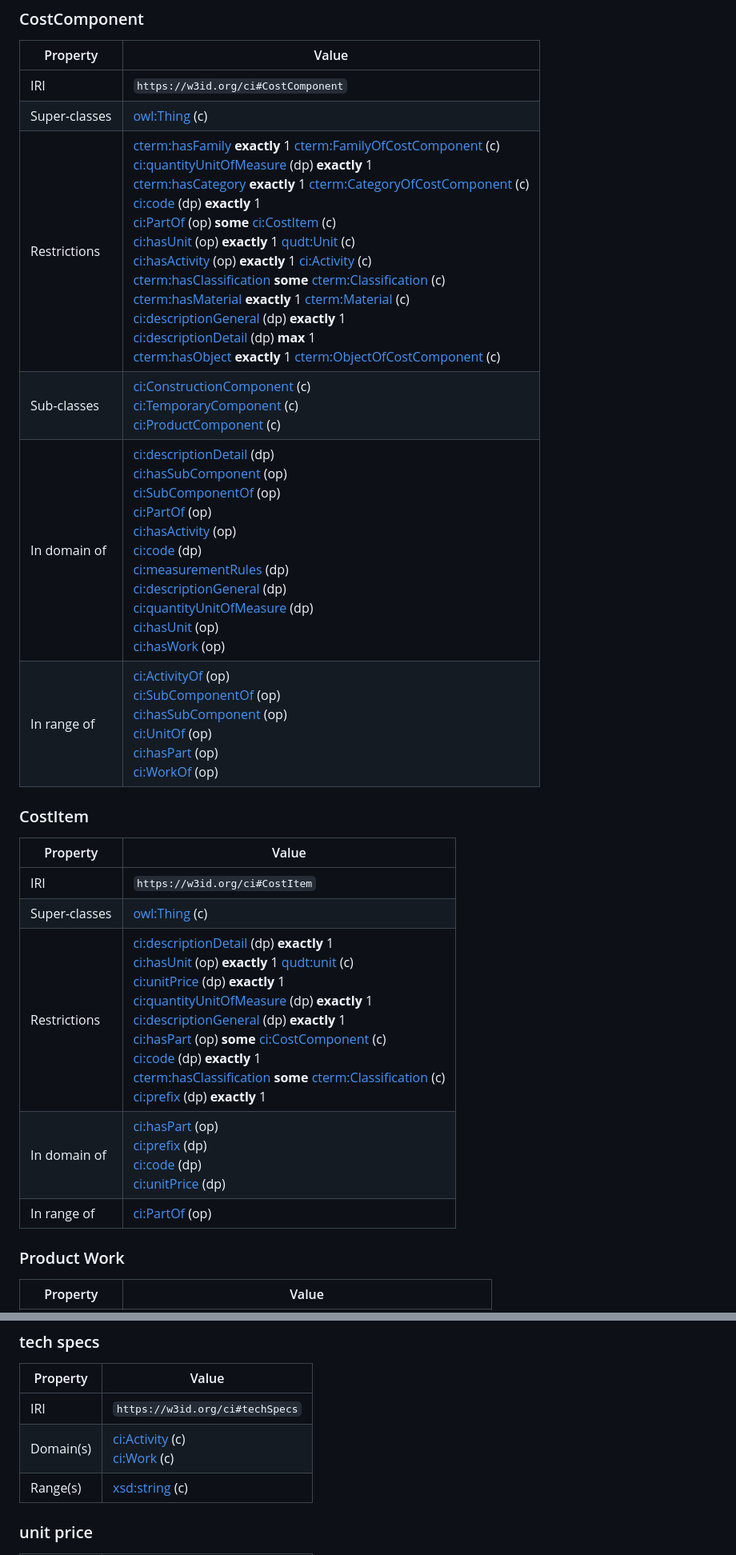
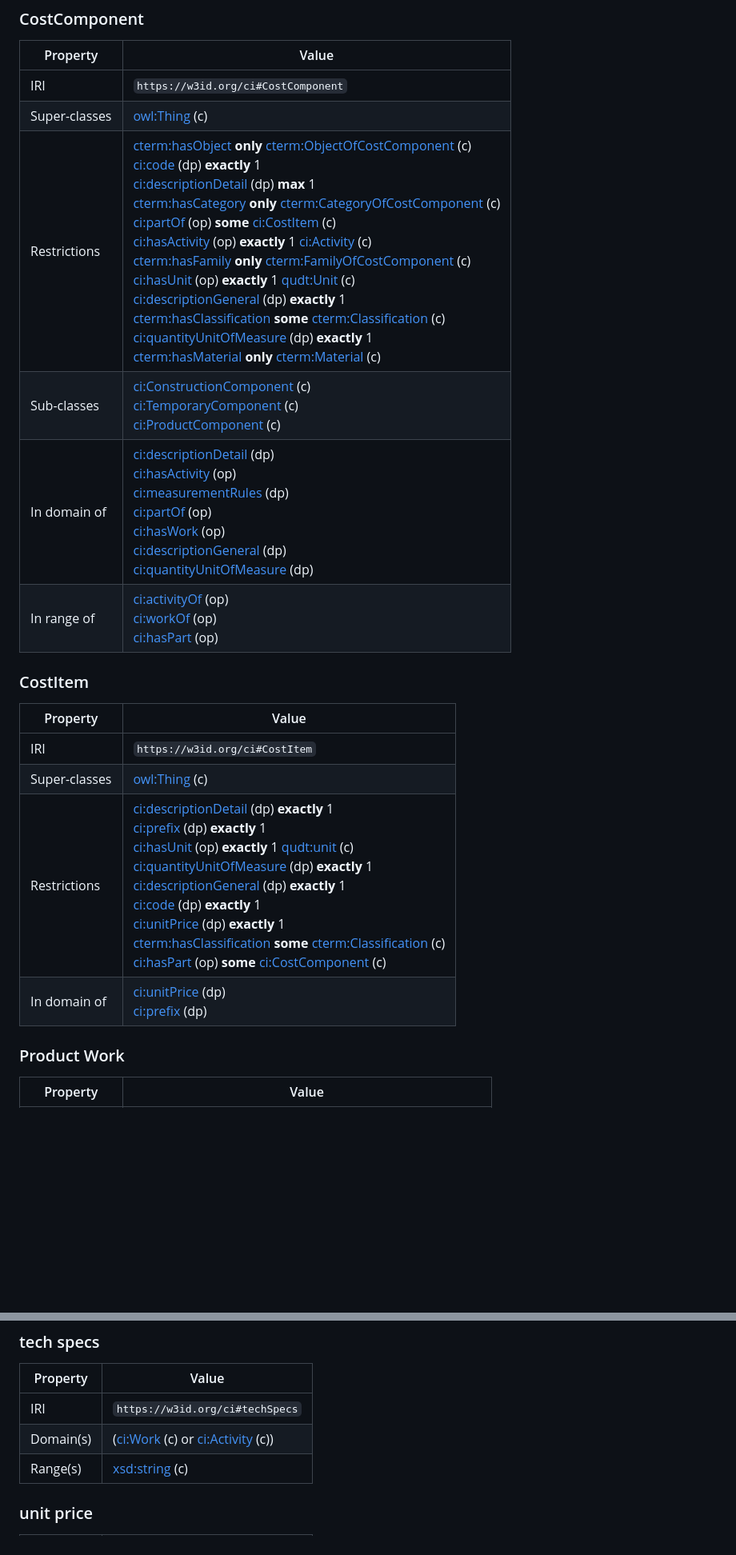
Before and after one commit to cpm-ont-network/cost, a Markdown page: README.md, 2 parts joined by grey strips. Shown at 80% size. Rendered like a GitHub page; blank space fills up the shorter version.

```diff
--- a/README.md
+++ b/README.md
@@ -78,18 +77,17 @@ Property | Value
 --- | ---
 IRI | `https://w3id.org/ci#CostComponent`
 Super-classes |[owl:Thing](http://www.w3.org/2002/07/owl#Thing) (c)<br />
-Restrictions |[cterm:hasFamily](https://w3id.org/cterm#hasFamily) **exactly** 1 [cterm:FamilyOfCostComponent](https://w3id.org/cterm#FamilyOfCostComponent) (c)<br />[ci:quantityUnitOfMeasure](https://w3id.org/ci#quantityUnitOfMeasure) (dp) **exactly** 1<br />[cterm:hasCategory](https://w3id.org/cterm#hasCategory) **exactly** 1 [cterm:CategoryOfCostComponent](https://w3id.org/cterm#CategoryOfCostComponent) (c)<br />[ci:code](https://w3id.org/ci#code) (dp) **exactly** 1<br />[ci:PartOf](https://w3id.org/ci#PartOf) (op) **some** [ci:CostItem](https://w3id.org/ci#CostItem) (c)<br />[ci:hasUnit](https://w3id.org/ci#hasUnit) (op) **exactly** 1 [qudt:Unit](http://qudt.org/schema/qudt/Unit) (c)<br />[ci:hasActivity](https://w3id.org/ci#hasActivity) (op) **exactly** 1 [ci:Activity](https://w3id.org/ci#Activity) (c)<br />[cterm:hasClassification](https://w3id.org/cterm#hasClassification) **some** [cterm:Classification](https://w3id.org/cterm#Classification) (c)<br />[cterm:hasMaterial](https://w3id.org/cterm#hasMaterial) **exactly** 1 [cterm:Material](https://w3id.org/cterm#Material) (c)<br />[ci:descriptionGeneral](https://w3id.org/ci#descriptionGeneral) (dp) **exactly** 1<br />[ci:descriptionDetail](https://w3id.org/ci#descriptionDetail) (dp) **max** 1<br />[cterm:hasObject](https://w3id.org/cterm#hasObject) **exactly** 1 [cterm:ObjectOfCostComponent](https://w3id.org/cterm#ObjectOfCostComponent) (c)<br />
+Restrictions |[cterm:hasObject](https://w3id.org/cterm#hasObject) **only** [cterm:ObjectOfCostComponent](https://w3id.org/cterm#ObjectOfCostComponent) (c)<br />[ci:code](https://w3id.org/ci#code) (dp) **exactly** 1<br />[ci:descriptionDetail](https://w3id.org/ci#descriptionDetail) (dp) **max** 1<br />[cterm:hasCategory](https://w3id.org/cterm#hasCategory) **only** [cterm:CategoryOfCostComponent](https://w3id.org/cterm#CategoryOfCostComponent) (c)<br />[ci:partOf](https://w3id.org/ci#partOf) (op) **some** [ci:CostItem](https://w3id.org/ci#CostItem) (c)<br />[ci:hasActivity](https://w3id.org/ci#hasActivity) (op) **exactly** 1 [ci:Activity](https://w3id.org/ci#Activity) (c)<br />[cterm:hasFamily](https://w3id.org/cterm#hasFamily) **only** [cterm:FamilyOfCostComponent](https://w3id.org/cterm#FamilyOfCostComponent) (c)<br />[ci:hasUnit](https://w3id.org/ci#hasUnit) (op) **exactly** 1 [qudt:Unit](http://qudt.org/schema/qudt/Unit) (c)<br />[ci:descriptionGeneral](https://w3id.org/ci#descriptionGeneral) (dp) **exactly** 1<br />[cterm:hasClassification](https://w3id.org/cterm#hasClassification) **some** [cterm:Classification](https://w3id.org/cterm#Classification) (c)<br />[ci:quantityUnitOfMeasure](https://w3id.org/ci#quantityUnitOfMeasure) (dp) **exactly** 1<br />[cterm:hasMaterial](https://w3id.org/cterm#hasMaterial) **only** [cterm:Material](https://w3id.org/cterm#Material) (c)<br />
 Sub-classes |[ci:ConstructionComponent](https://w3id.org/ci#ConstructionComponent) (c)<br />[ci:TemporaryComponent](https://w3id.org/ci#TemporaryComponent) (c)<br />[ci:ProductComponent](https://w3id.org/ci#ProductComponent) (c)<br />
-In domain of |[ci:descriptionDetail](https://w3id.org/ci#descriptionDetail) (dp)<br />[ci:hasSubComponent](https://w3id.org/ci#hasSubComponent) (op)<br />[ci:SubComponentOf](https://w3id.org/ci#SubComponentOf) (op)<br />[ci:PartOf](https://w3id.org/ci#PartOf) (op)<br />[ci:hasActivity](https://w3id.org/ci#hasActivity) (op)<br />[ci:code](https://w3id.org/ci#code) (dp)<br />[ci:measurementRules](https://w3id.org/ci#measurementRules) (dp)<br />[ci:descriptionGeneral](https://w3id.org/ci#descriptionGeneral) (dp)<br />[ci:quantityUnitOfMeasure](https://w3id.org/ci#quantityUnitOfMeasure) (dp)<br />[ci:hasUnit](https://w3id.org/ci#hasUnit) (op)<br />[ci:hasWork](https://w3id.org/ci#hasWork) (op)<br />
-In range of |[ci:ActivityOf](https://w3id.org/ci#ActivityOf) (op)<br />[ci:SubComponentOf](https://w3id.org/ci#SubComponentOf) (op)<br />[ci:hasSubComponent](https://w3id.org/ci#hasSubComponent) (op)<br />[ci:UnitOf](https://w3id.org/ci#UnitOf) (op)<br />[ci:hasPart](https://w3id.org/ci#hasPart) (op)<br />[ci:WorkOf](https://w3id.org/ci#WorkOf) (op)<br />
+In domain of |[ci:descriptionDetail](https://w3id.org/ci#descriptionDetail) (dp)<br />[ci:hasActivity](https://w3id.org/ci#hasActivity) (op)<br />[ci:measurementRules](https://w3id.org/ci#measurementRules) (dp)<br />[ci:partOf](https://w3id.org/ci#partOf) (op)<br />[ci:hasWork](https://w3id.org/ci#hasWork) (op)<br />[ci:descriptionGeneral](https://w3id.org/ci#descriptionGeneral) (dp)<br />[ci:quantityUnitOfMeasure](https://w3id.org/ci#quantityUnitOfMeasure) (dp)<br />
+In range of |[ci:activityOf](https://w3id.org/ci#activityOf) (op)<br />[ci:workOf](https://w3id.org/ci#workOf) (op)<br />[ci:hasPart](https://w3id.org/ci#hasPart) (op)<br />
 ### CostItem
 Property | Value
 --- | ---
 IRI | `https://w3id.org/ci#CostItem`
 Super-classes |[owl:Thing](http://www.w3.org/2002/07/owl#Thing) (c)<br />
-Restrictions |[ci:descriptionDetail](https://w3id.org/ci#descriptionDetail) (dp) **exactly** 1<br />[ci:hasUnit](https://w3id.org/ci#hasUnit) (op) **exactly** 1 [qudt:unit](http://qudt.org/schema/qudt/unit) (c)<br />[ci:unitPrice](https://w3id.org/ci#unitPrice) (dp) **exactly** 1<br />[ci:quantityUnitOfMeasure](https://w3id.org/ci#quantityUnitOfMeasure) (dp) **exactly** 1<br />[ci:descriptionGeneral](https://w3id.org/ci#descriptionGeneral) (dp) **exactly** 1<br />[ci:hasPart](https://w3id.org/ci#hasPart) (op) **some** [ci:CostComponent](https://w3id.org/ci#CostComponent) (c)<br />[ci:code](https://w3id.org/ci#code) (dp) **exactly** 1<br />[cterm:hasClassification](https://w3id.org/cterm#hasClassification) **some** [cterm:Classification](https://w3id.org/cterm#Classification) (c)<br />[ci:prefix](https://w3id.org/ci#prefix) (dp) **exactly** 1<br />
-In domain of |[ci:hasPart](https://w3id.org/ci#hasPart) (op)<br />[ci:prefix](https://w3id.org/ci#prefix) (dp)<br />[ci:code](https://w3id.org/ci#code) (dp)<br />[ci:unitPrice](https://w3id.org/ci#unitPrice) (dp)<br />
-In range of |[ci:PartOf](https://w3id.org/ci#PartOf) (op)<br />
+Restrictions |[ci:descriptionDetail](https://w3id.org/ci#descriptionDetail) (dp) **exactly** 1<br />[ci:prefix](https://w3id.org/ci#prefix) (dp) **exactly** 1<br />[ci:hasUnit](https://w3id.org/ci#hasUnit) (op) **exactly** 1 [qudt:unit](http://qudt.org/schema/qudt/unit) (c)<br />[ci:quantityUnitOfMeasure](https://w3id.org/ci#quantityUnitOfMeasure) (dp) **exactly** 1<br />[ci:descriptionGeneral](https://w3id.org/ci#descriptionGeneral) (dp) **exactly** 1<br />[ci:code](https://w3id.org/ci#code) (dp) **exactly** 1<br />[ci:unitPrice](https://w3id.org/ci#unitPrice) (dp) **exactly** 1<br />[cterm:hasClassification](https://w3id.org/cterm#hasClassification) **some** [cterm:Classification](https://w3id.org/cterm#Classification) (c)<br />[ci:hasPart](https://w3id.org/ci#hasPart) (op) **some** [ci:CostComponent](https://w3id.org/ci#CostComponent) (c)<br />
+In domain of |[ci:unitPrice](https://w3id.org/ci#unitPrice) (dp)<br />[ci:prefix](https://w3id.org/ci#prefix) (dp)<br />
 ### Product Work
 Property | Value
 --- | ---
@@ -316,7 +312,7 @@ Range(s) |[xsd:integer](http://www.w3.org/2001/XMLSchema#integer) (c)<br />
 Property | Value
 --- | ---
 IRI | `https://w3id.org/ci#techSpecs`
-Domain(s) |[ci:Activity](https://w3id.org/ci#Activity) (c)<br />[ci:Work](https://w3id.org/ci#Work) (c)<br />
+Domain(s) |([ci:Work](https://w3id.org/ci#Work) (c) or [ci:Activity](https://w3id.org/ci#Activity) (c))<br />
 Range(s) |[xsd:string](http://www.w3.org/2001/XMLSchema#string) (c)<br />
 [](unitprice)
 ### unit price
```
Also changed, not shown: other parts of README.md (+56 -59 lines).
